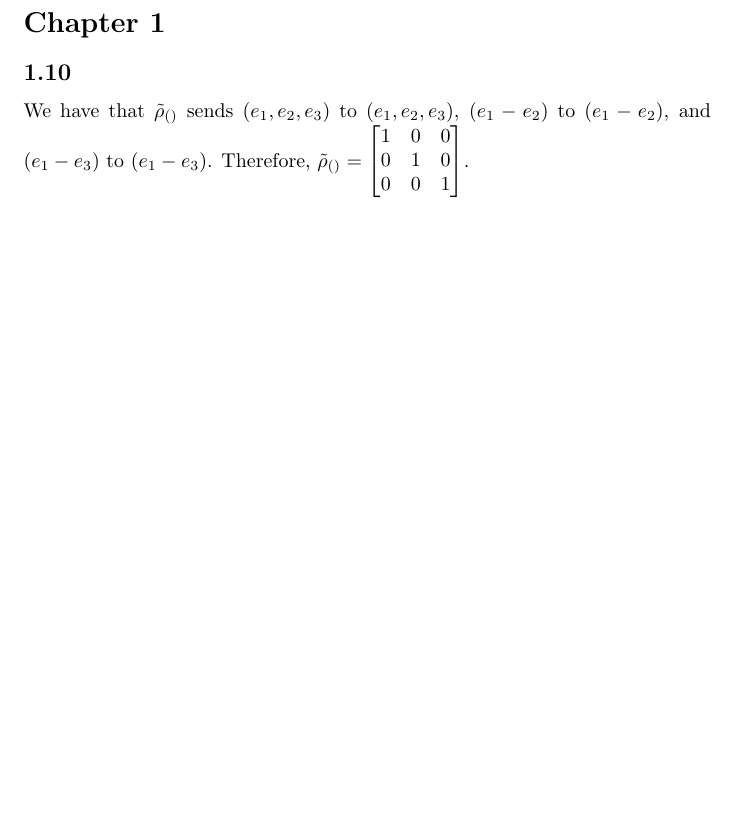
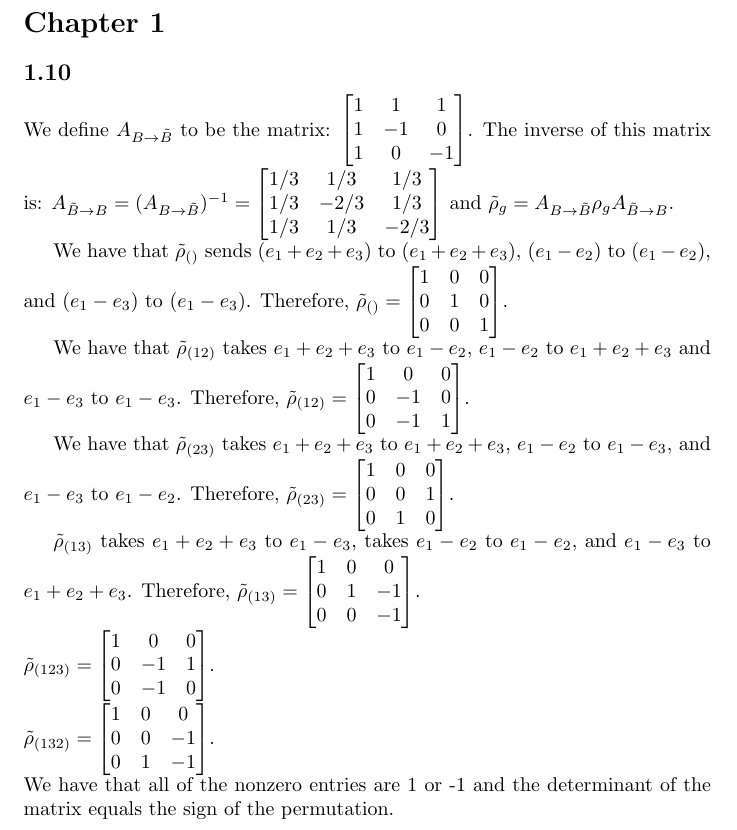
Before and after one commit to ErickLuu/Honours-Project-Notes, a LaTeX document (Notes/Representation Theory/Problem sheets/Problem sheet 2.tex): part of page 1 of 4, cut so that both start at the same text, the shorter picture padded with empty space. Compiled offline with pdfLaTeX.

Commit message:
Finished q5

```diff
--- a/Notes/Representation Theory/Problem sheets/Problem sheet 2.tex
+++ b/Notes/Representation Theory/Problem sheets/Problem sheet 2.tex
@@ -12,13 +12,77 @@
 
 \section*{Chapter 1}
 \subsection*{1.10}
-We have that $\tilde{\rho}_{()}$ sends $(e_1, e_2, e_3)$ to $(e_1, e_2, e_3)$, $(e_1 - e_2)$ to $(e_1 - e_2)$, and $(e_1 - e_3)$ to $(e_1 - e_3)$. Therefore, $\tilde{\rho}_{()} =
+We define $A_{B \rightarrow \tilde{B}}$ to be the matrix:
+$
+\begin{bmatrix}
+	1 & 1 & 1\\
+	1 & -1 & 0\\
+	1 & 0 & -1
+\end{bmatrix}
+$.
+The inverse of this matrix is:
+$A_{\tilde{B} \rightarrow B} = (A_{B \rightarrow \tilde{B}})^{-1} =
+\begin{bmatrix}
+	1/3 & 1/3 & 1/3\\
+	1/3 & -2/3 & 1/3\\
+	1/3 & 1/3 & -2/3
+\end{bmatrix}
+$
+and $\tilde{\rho}_g = A_{B \rightarrow \tilde{B}} \rho_g A_{\tilde{B} \rightarrow B}$.
+
+We have that $\tilde{\rho}_{()}$ sends $(e_1 + e_2 + e_3)$ to $(e_1 + e_2 + e_3)$, $(e_1 - e_2)$ to $(e_1 - e_2)$, and $(e_1 - e_3)$ to $(e_1 - e_3)$. Therefore, $\tilde{\rho}_{()} =
 \begin{bmatrix}
 	1 & 0 & 0\\
 	0 & 1 & 0\\
 	0 & 0 & 1
 \end{bmatrix}
 $.
+
+We have that $\tilde{\rho}_{(12)}$ takes $e_1 + e_2 + e_3$ to $e_1 - e_2$, $e_1 - e_2$ to $e_1 + e_2 + e_3$ and $e_1 - e_3$ to $e_1 - e_3$. Therefore,
+$\tilde{\rho}_{(12)} =
+\begin{bmatrix}
+	1 & 0 & 0\\
+	0 & -1 & 0\\
+	0 & -1 & 1
+\end{bmatrix}
+$.
+
+We have that $\tilde{\rho}_{(23)}$ takes $e_1 + e_2 + e_3$ to $e_1 + e_2 + e_3$, $e_1 - e_2$ to $e_1 - e_3$, and $e_1 - e_3$ to $e_1 - e_2$. Therefore,
+$\tilde{\rho}_{(23)} =
+\begin{bmatrix}
+	1 & 0 & 0\\
+	0 & 0 & 1\\
+	0 & 1 & 0
+\end{bmatrix}
+$.
+
+$\tilde{\rho}_{(13)}$ takes $e_1 + e_2 + e_3$ to $e_1 - e_3$, takes $e_1 - e_2$ to $e_1 - e_2$, and $e_1 - e_3$ to $e_1 + e_2 + e_3$. Therefore,
+$\tilde{\rho}_{(13)} =
+\begin{bmatrix}
+	1 & 0 & 0\\
+	0 & 1 & -1\\
+	0 & 0 & -1
+\end{bmatrix}
+$.
+\\
+$\tilde{\rho}_{(123)} =
+\begin{bmatrix}
+	1 & 0 & 0\\
+	0 & -1 & 1\\
+	0 & -1 & 0
+\end{bmatrix}
+$.
+\\
+$\tilde{\rho}_{(132)} =
+\begin{bmatrix}
+	1 & 0 & 0\\
+	0 & 0 & -1\\
+	0 & 1 & -1
+\end{bmatrix}
+$.
+\\
+We have that all of the nonzero entries are 1 or -1 and the determinant of the matrix equals the sign of the permutation.
+
 \subsection*{1.11}
 Recall that the left regular representation $\rho$ on a finite group $G$ is the representation on the vector space $V=$span$(\lbrace e_g : g \in G \rbrace)$ such that $\rho_g e_h = e_{gh}$ for all $g, h \in G$. However, consider the vector $v = \sum_{h \in G} e_h$. Then for all $g \in G$, $\rho_g v = \rho_g \sum_{h \in G} e_h = \sum_{h \in G} \rho_g e_h = \sum_{h \in G} e_{gh} = \sum_{x \in G} e_x = v$, thus the subspace span$(\lbrace v \rbrace)$ is an invariant subspace of $V$. However, if dim$(V) > 1$, then $\rho$ will have a nontrivial invariant subspace, thus $\rho$ is reducible. Therefore if $\rho$ is irreducible, then dim$(V) = 1$, therefore there is only a single element in $G$, which means that $G$ is the trivial group.
 \subsection*{1.13}
```
Also changed, not shown: Notes/Combinatorics/Assignment 1/Assignment 1.tex (+8 -7 lines).
